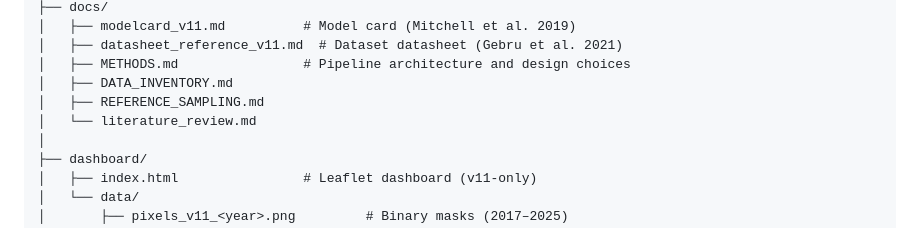
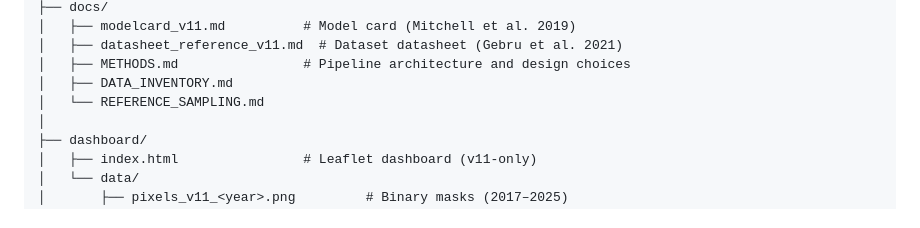
Before and after one commit to iortiz1891/agave-boom-oaxaca-v11, a Markdown page: README.md, the part around the change. GitHub-like rendering.

Commit message:
docs: drop literature_review.md from docs/

```diff
--- a/README.md
+++ b/README.md
@@ -94,8 +94,7 @@ agave-boom-oaxaca-v11/
 │   ├── datasheet_reference_v11.md  # Dataset datasheet (Gebru et al. 2021)
 │   ├── METHODS.md                # Pipeline architecture and design choices
 │   ├── DATA_INVENTORY.md
-│   ├── REFERENCE_SAMPLING.md
-│   └── literature_review.md
+│   └── REFERENCE_SAMPLING.md
 │
 ├── dashboard/
 │   ├── index.html                # Leaflet dashboard (v11-only)
```
Also changed, not shown: docs/literature_review.md (deleted, +0 -63 lines).
